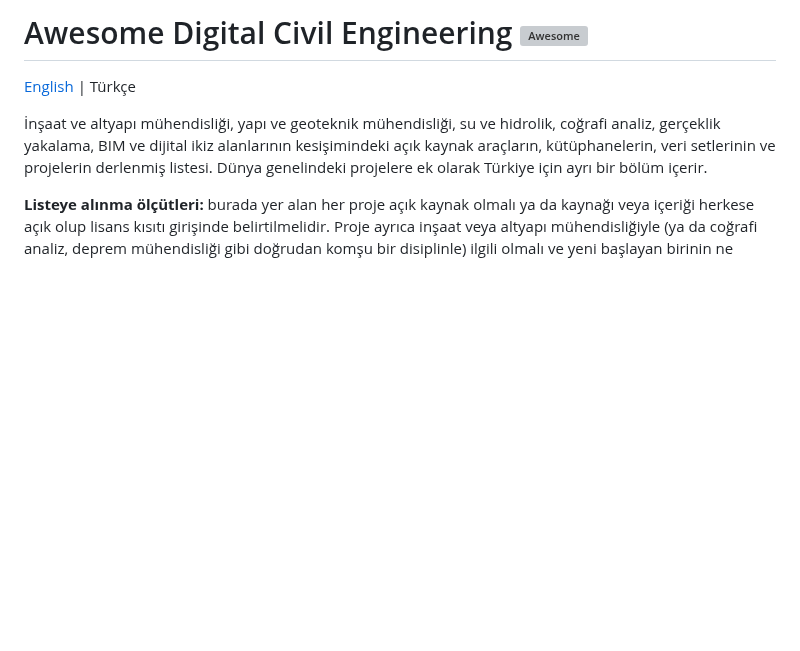
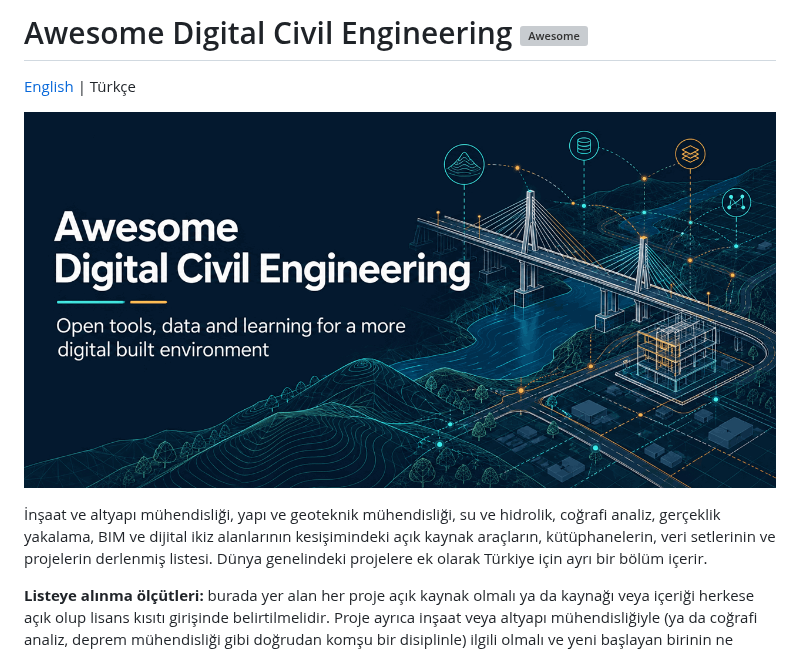
Before and after one commit to Ayberkrk/awesome-digital-civil-engineering, a Markdown page: README.tr.md, the part around the change. GitHub-like rendering; pictures changed too: media/social-preview.png (added); blank space fills up the shorter version; grey boxes are pictures that could not be loaded.

Commit message:
docs: add social preview banner to README (#30)
Adds a banner image under media/ and shows it at the top of both READMEs.

```diff
--- a/README.tr.md
+++ b/README.tr.md
@@ -1,6 +1,8 @@
 # Awesome Digital Civil Engineering [![Awesome](https://awesome.re/badge.svg)](https://awesome.re)
 
 [English](README.md) | Türkçe
+
+![Açık kaynak dijital inşaat mühendisliği listesine genel bakış](media/social-preview.png)
 
 İnşaat ve altyapı mühendisliği, yapı ve geoteknik mühendisliği, su ve hidrolik, coğrafi analiz, gerçeklik yakalama, BIM ve dijital ikiz alanlarının kesişimindeki açık kaynak araçların, kütüphanelerin, veri setlerinin ve projelerin derlenmiş listesi. Dünya genelindeki projelere ek olarak Türkiye için ayrı bir bölüm içerir.
 
```
Also changed, not shown: README.md (+2 -0 lines).
